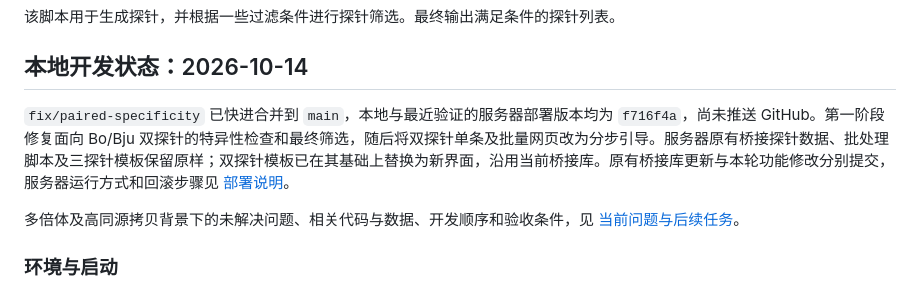
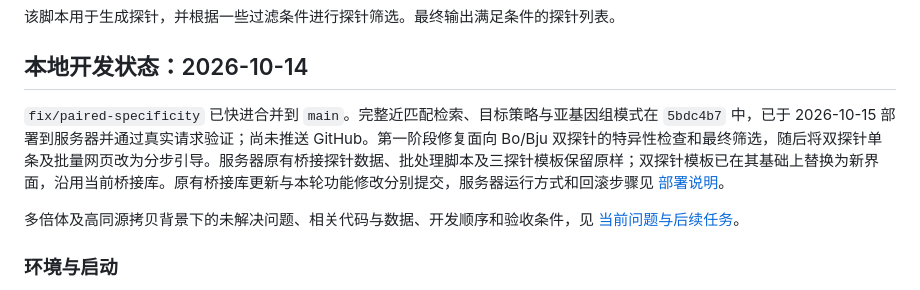
Before and after one commit to xuzhougeng/HCR_designer, a Markdown page: README.md, the part around the change. GitHub-like rendering.

Commit message:
docs: record the 2026-10-15 server deployment
服务器已部署 5bdc4b7，记录部署方式、回滚材料位置和服务器上的实测耗时。

Co-Authored-By: Claude Sonnet 5.5 <noreply@anthropic.com>

```diff
--- a/README.md
+++ b/README.md
@@ -4,7 +4,7 @@
 
 ## 本地开发状态：2026-10-14
 
-`fix/paired-specificity` 已快进合并到 `main`，本地与最近验证的服务器部署版本均为 `f716f4a`，尚未推送 GitHub。第一阶段修复面向 Bo/Bju 双探针的特异性检查和最终筛选，随后将双探针单条及批量网页改为分步引导。服务器原有桥接探针数据、批处理脚本及三探针模板保留原样；双探针模板已在其基础上替换为新界面，沿用当前桥接库。原有桥接库更新与本轮功能修改分别提交，服务器运行方式和回滚步骤见 [部署说明](docs/deployment.md)。
+`fix/paired-specificity` 已快进合并到 `main`。完整近匹配检索、目标策略与亚基因组模式在 `5bdc4b7` 中，已于 2026-10-15 部署到服务器并通过真实请求验证；尚未推送 GitHub。第一阶段修复面向 Bo/Bju 双探针的特异性检查和最终筛选，随后将双探针单条及批量网页改为分步引导。服务器原有桥接探针数据、批处理脚本及三探针模板保留原样；双探针模板已在其基础上替换为新界面，沿用当前桥接库。原有桥接库更新与本轮功能修改分别提交，服务器运行方式和回滚步骤见 [部署说明](docs/deployment.md)。
 
 多倍体及高同源拷贝背景下的未解决问题、相关代码与数据、开发顺序和验收条件，见 [当前问题与后续任务](docs/current_issues_and_next_steps.md)。
 
```
Also changed, not shown: docs/current_issues_and_next_steps.md (+1 -1 lines), docs/deployment.md (+2 -0 lines).
